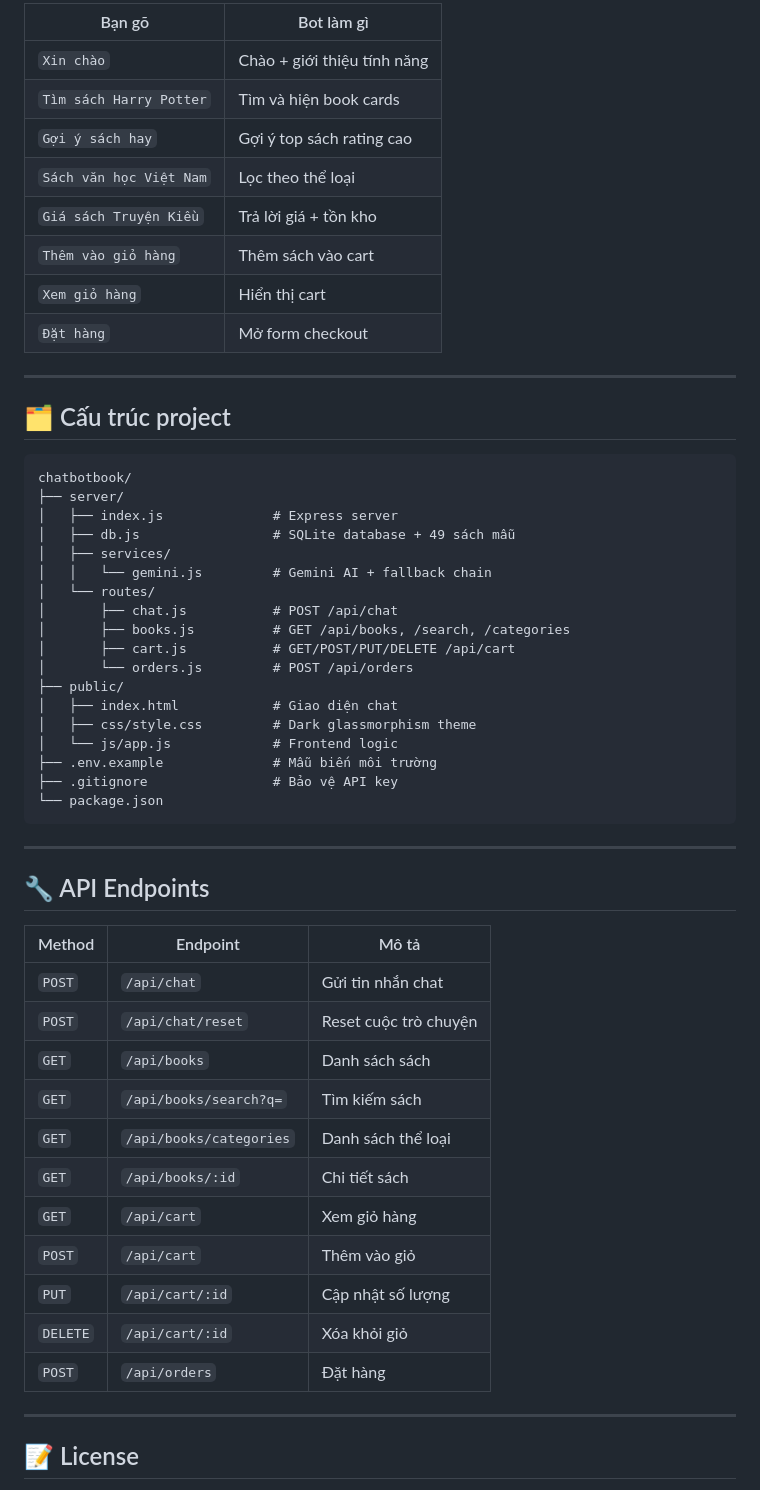
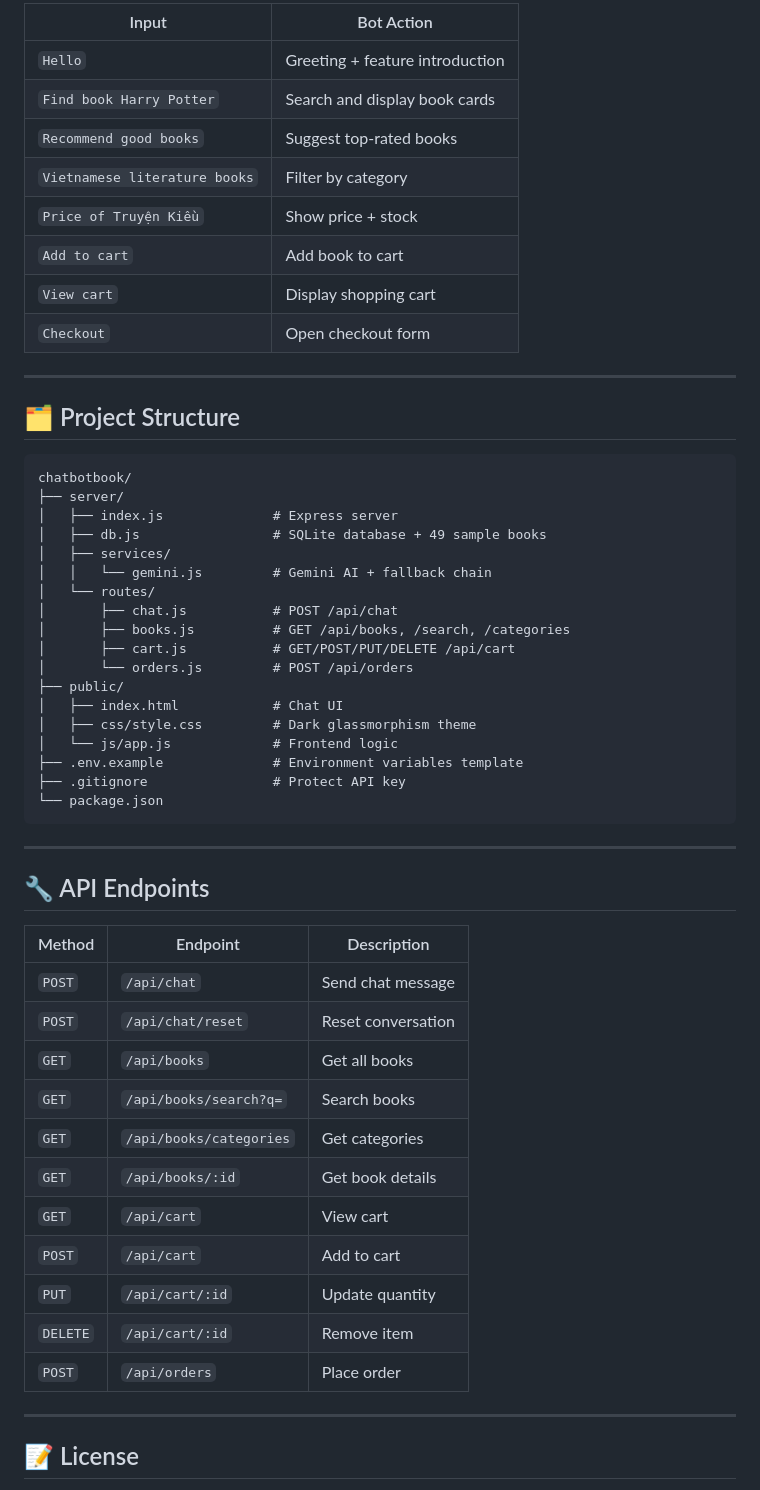
Before and after one commit to HuyvhQ1107/Chatbot_book-, a Markdown page: README.md, the part around one of its changes. Drawn GitHub-style.

````diff
--- a/README.md
+++ b/README.md
@@ -74,24 +72,25 @@ Gõ vào ô chat hoặc bấm nút gợi ý nhanh:
 
-| Bạn gõ | Bot làm gì |
-|---|---|
-| `Xin chào` | Chào + giới thiệu tính năng |
-| `Tìm sách Harry Potter` | Tìm và hiện book cards |
-| `Gợi ý sách hay` | Gợi ý top sách rating cao |
-| `Sách văn học Việt Nam` | Lọc theo thể loại |
-| `Giá sách Truyện Kiều` | Trả lời giá + tồn kho |
-| `Thêm vào giỏ hàng` | Thêm sách vào cart |
-| `Xem giỏ hàng` | Hiển thị cart |
-| `Đặt hàng` | Mở form checkout |
+| Input                         | Bot Action                      |
+| ----------------------------- | ------------------------------- |
+| `Hello`                       | Greeting + feature introduction |
+| `Find book Harry Potter`      | Search and display book cards   |
+| `Recommend good books`        | Suggest top-rated books         |
+| `Vietnamese literature books` | Filter by category              |
+| `Price of Truyện Kiều`        | Show price + stock              |
+| `Add to cart`                 | Add book to cart                |
+| `View cart`                   | Display shopping cart           |
+| `Checkout`                    | Open checkout form              |
+
 
 ---
 
-## 🗂️ Cấu trúc project
+## 🗂️ Project Structure
 
 ```
 chatbotbook/
 ├── server/
 │   ├── index.js              # Express server
-│   ├── db.js                 # SQLite database + 49 sách mẫu
+│   ├── db.js                 # SQLite database + 49 sample books
 │   ├── services/
 │   │   └── gemini.js         # Gemini AI + fallback chain
 │   └── routes/
@@ -100,11 +99,11 @@ chatbotbook/
 │       ├── cart.js           # GET/POST/PUT/DELETE /api/cart
 │       └── orders.js         # POST /api/orders
 ├── public/
-│   ├── index.html            # Giao diện chat
+│   ├── index.html            # Chat UI
 │   ├── css/style.css         # Dark glassmorphism theme
 │   └── js/app.js             # Frontend logic
-├── .env.example              # Mẫu biến môi trường
-├── .gitignore                # Bảo vệ API key
+├── .env.example              # Environment variables template
+├── .gitignore                # Protect API key
 └── package.json
 ```
 
@@ -113,19 +112,20 @@ chatbotbook/
 
 ## 🔧 API Endpoints
 
-| Method | Endpoint | Mô tả |
-|---|---|---|
-| `POST` | `/api/chat` | Gửi tin nhắn chat |
-| `POST` | `/api/chat/reset` | Reset cuộc trò chuyện |
-| `GET` | `/api/books` | Danh sách sách |
-| `GET` | `/api/books/search?q=` | Tìm kiếm sách |
-| `GET` | `/api/books/categories` | Danh sách thể loại |
-| `GET` | `/api/books/:id` | Chi tiết sách |
-| `GET` | `/api/cart` | Xem giỏ hàng |
-| `POST` | `/api/cart` | Thêm vào giỏ |
-| `PUT` | `/api/cart/:id` | Cập nhật số lượng |
-| `DELETE` | `/api/cart/:id` | Xóa khỏi giỏ |
-| `POST` | `/api/orders` | Đặt hàng |
+| Method   | Endpoint                | Description        |
+| -------- | ----------------------- | ------------------ |
+| `POST`   | `/api/chat`             | Send chat message  |
+| `POST`   | `/api/chat/reset`       | Reset conversation |
+| `GET`    | `/api/books`            | Get all books      |
+| `GET`    | `/api/books/search?q=`  | Search books       |
+| `GET`    | `/api/books/categories` | Get categories     |
+| `GET`    | `/api/books/:id`        | Get book details   |
+| `GET`    | `/api/cart`             | View cart          |
+| `POST`   | `/api/cart`             | Add to cart        |
+| `PUT`    | `/api/cart/:id`         | Update quantity    |
+| `DELETE` | `/api/cart/:id`         | Remove item        |
+| `POST`   | `/api/orders`           | Place order        |
+
 
 ---
 
````
Also changed, not shown: other parts of README.md (+25 -27 lines).
